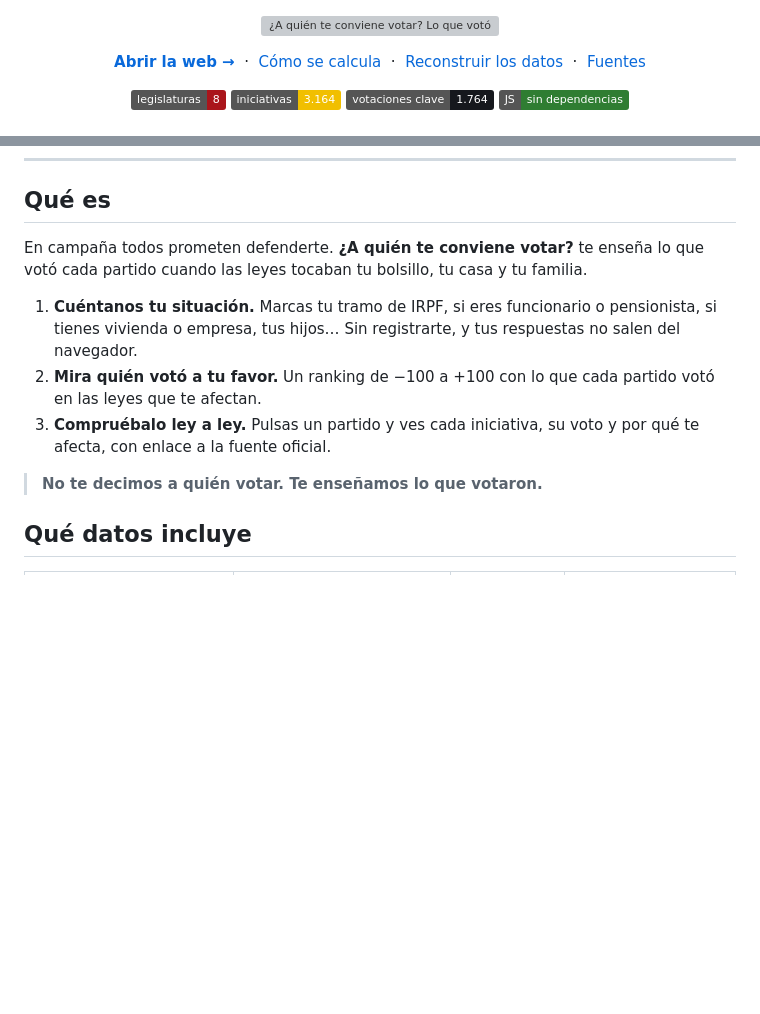
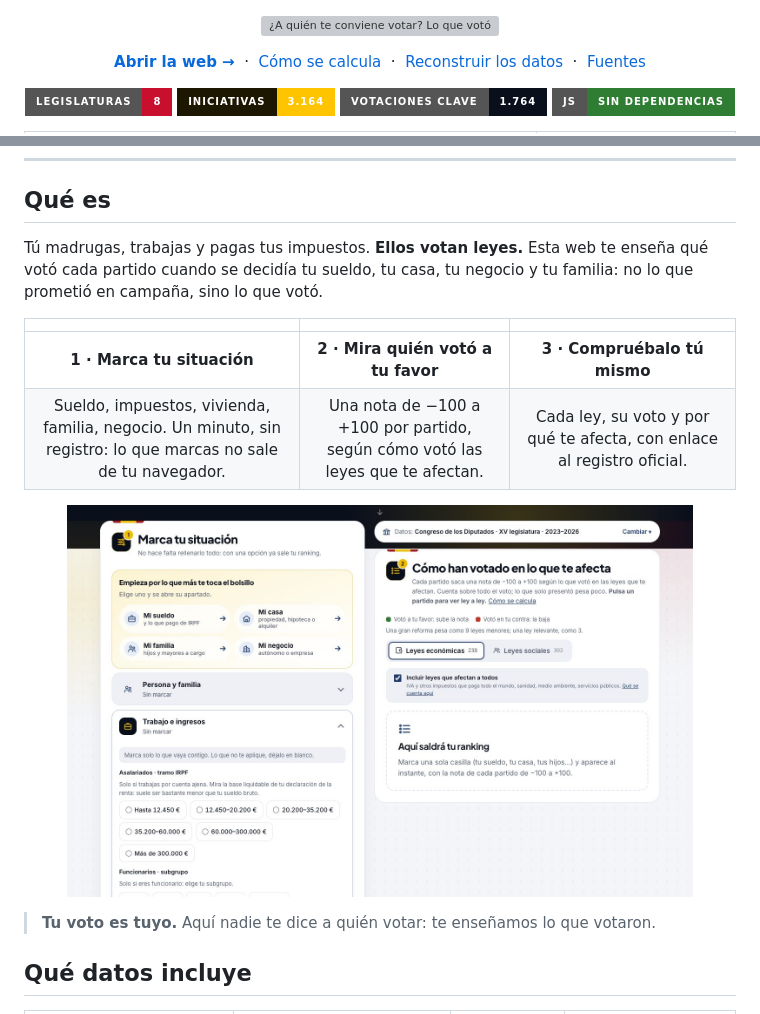
Before and after one commit to pablocarcaba/vota-bien, a Markdown page: README.md, 2 parts joined by grey strips. Drawn GitHub-style; pictures changed too: .github/captura-perfil.jpg (added); badges without logos; blank space fills up the shorter version; grey boxes are pictures that could not be loaded.

Commit message:
docs(readme): cabecera animada con la bandera, capturas de la web y textos alineados con el sitio

```diff
--- a/README.md
+++ b/README.md
@@ -10,8 +10,8 @@
 </p>
 
 <p align="center">
-  <img alt="Legislaturas" src="https://img.shields.io/badge/legislaturas-8-AA151B">
-  <img alt="Iniciativas" src="https://img.shields.io/badge/iniciativas-3.164-F1BF00">
-  <img alt="Votaciones" src="https://img.shields.io/badge/votaciones%20clave-1.764-16181d">
-  <img alt="Sin dependencias" src="https://img.shields.io/badge/JS-sin%20dependencias-2f7d32">
+  <img alt="8 legislaturas" src="https://img.shields.io/badge/legislaturas-8-C8102E?style=for-the-badge">
+  <img alt="3.164 iniciativas" src="https://img.shields.io/badge/iniciativas-3.164-FFC400?style=for-the-badge&labelColor=1d1600">
+  <img alt="1.764 votaciones clave" src="https://img.shields.io/badge/votaciones%20clave-1.764-0a0f1c?style=for-the-badge">
+  <img alt="Sin dependencias" src="https://img.shields.io/badge/JS-sin%20dependencias-2f7d32?style=for-the-badge">
 </p>
@@ -20,13 +27,16 @@
 
 ## Qué es
 
-En campaña todos prometen defenderte. **¿A quién te conviene votar?** te enseña lo que votó cada partido cuando las leyes tocaban tu bolsillo, tu casa y tu familia.
+Tú madrugas, trabajas y pagas tus impuestos. **Ellos votan leyes.** Esta web te enseña qué votó cada partido cuando se decidía tu sueldo, tu casa, tu negocio y tu familia: no lo que prometió en campaña, sino lo que votó.
 
-1. **Cuéntanos tu situación.** Marcas tu tramo de IRPF, si eres funcionario o pensionista, si tienes vivienda o empresa, tus hijos… Sin registrarte, y tus respuestas no salen del navegador.
-2. **Mira quién votó a tu favor.** Un ranking de −100 a +100 con lo que cada partido votó en las leyes que te afectan.
-3. **Compruébalo ley a ley.** Pulsas un partido y ves cada iniciativa, su voto y por qué te afecta, con enlace a la fuente oficial.
+| | | |
+|:---:|:---:|:---:|
+| **1 · Marca tu situación** | **2 · Mira quién votó a tu favor** | **3 · Compruébalo tú mismo** |
+| Sueldo, impuestos, vivienda, familia, negocio. Un minuto, sin registro: lo que marcas no sale de tu navegador. | Una nota de −100 a +100 por partido, según cómo votó las leyes que te afectan. | Cada ley, su voto y por qué te afecta, con enlace al registro oficial. |
 
-> **No te decimos a quién votar. Te enseñamos lo que votaron.**
+<p align="center"><img src=".github/captura-perfil.jpg" alt="El perfil: accesos rápidos por sueldo, casa, familia y negocio, y ayuda en cada categoría" width="88%"></p>
+
+> **Tu voto es tuyo.** Aquí nadie te dice a quién votar: te enseñamos lo que votaron.
 
 ## Qué datos incluye
 
```
Also changed, not shown: other parts of README.md (+7 -0 lines), .github/captura-escritorio.jpg (added), .github/captura-movil.jpg (added), 1 other file.
